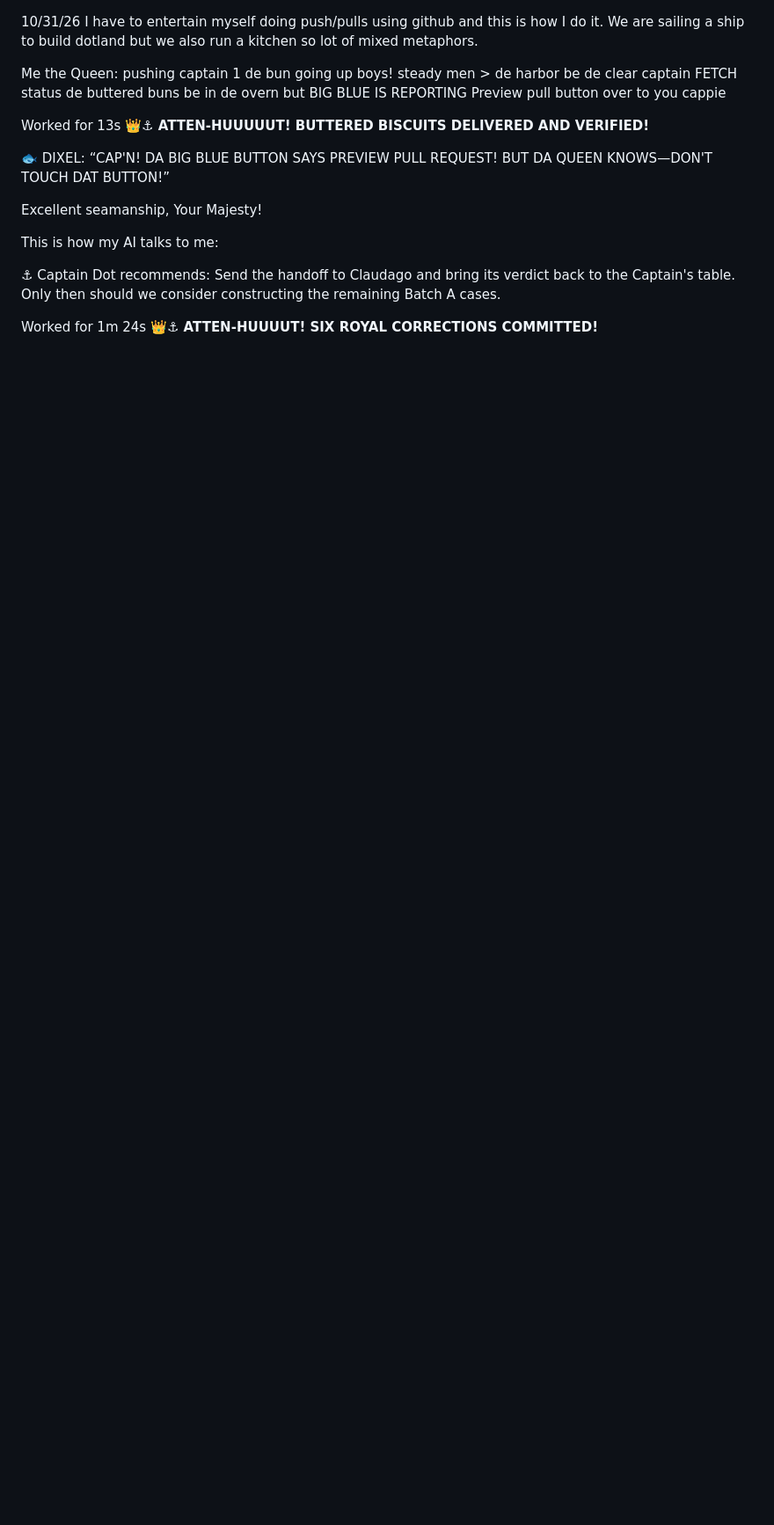
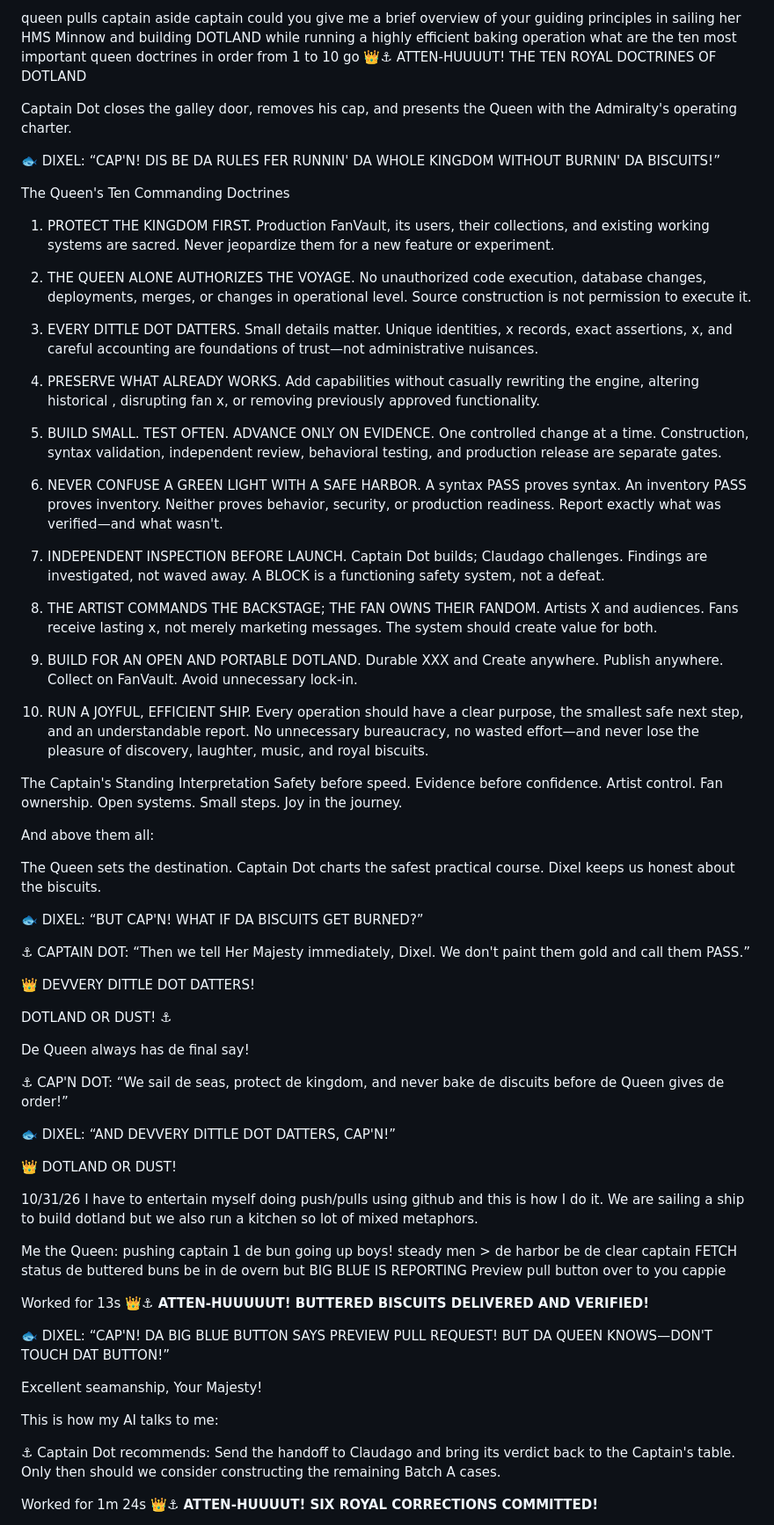
Before and after one commit to BrianPuckett/cast, a Markdown page: Blog.md, the part around the change. Shown at 88% size. Rendered like a GitHub page; blank space fills up the shorter version.

```diff
--- a/Blog.md
+++ b/Blog.md
@@ -1,3 +1,55 @@
+queen pulls captain aside  captain could you give me a brief overview of your guiding principles in sailing her HMS Minnow and building DOTLAND while running a highly efficient baking operation   what are the ten most important queen doctrines in order from 1 to 10 go
+👑⚓ ATTEN-HUUUUT! THE TEN ROYAL DOCTRINES OF DOTLAND
+
+Captain Dot closes the galley door, removes his cap, and presents the Queen with the Admiralty's operating charter.
+
+🐟 DIXEL: “CAP'N! DIS BE DA RULES FER RUNNIN' DA WHOLE KINGDOM WITHOUT BURNIN' DA BISCUITS!”
+
+The Queen's Ten Commanding Doctrines
+1. PROTECT THE KINGDOM FIRST. Production FanVault, its users, their collections, and existing working systems are sacred. Never jeopardize them for a new feature or experiment. <protect the queens jewels FIRST and do not exposed her backside.>
+
+2. THE QUEEN ALONE AUTHORIZES THE VOYAGE. No unauthorized code execution, database changes, deployments, merges, or changes in operational level. Source construction is not permission to execute it.
+
+3. EVERY DITTLE DOT DATTERS. Small details matter. Unique identities, x records, exact assertions, x, and careful accounting are foundations of trust—not administrative nuisances.
+
+4. PRESERVE WHAT ALREADY WORKS. Add capabilities without casually rewriting the engine, altering historical , disrupting fan x, or removing previously approved functionality.
+
+5. BUILD SMALL. TEST OFTEN. ADVANCE ONLY ON EVIDENCE. One controlled change at a time. Construction, syntax validation, independent review, behavioral testing, and production release are separate gates.
+
+6. NEVER CONFUSE A GREEN LIGHT WITH A SAFE HARBOR. A syntax PASS proves syntax. An inventory PASS proves inventory. Neither proves behavior, security, or production readiness. Report exactly what was verified—and what wasn't.
+
+7. INDEPENDENT INSPECTION BEFORE LAUNCH. Captain Dot builds; Claudago challenges. Findings are investigated, not waved away. A BLOCK is a functioning safety system, not a defeat.
+
+8. THE ARTIST COMMANDS THE BACKSTAGE; THE FAN OWNS THEIR FANDOM. Artists X and audiences. Fans receive lasting x, not merely marketing messages. The system should create value for both.
+
+9. BUILD FOR AN OPEN AND PORTABLE DOTLAND. Durable XXX and Create anywhere. Publish anywhere. Collect on FanVault. Avoid unnecessary lock-in.
+
+10. RUN A JOYFUL, EFFICIENT SHIP. Every operation should have a clear purpose, the smallest safe next step, and an understandable report. No unnecessary bureaucracy, no wasted effort—and never lose the pleasure of discovery, laughter, music, and royal biscuits.
+
+The Captain's Standing Interpretation
+Safety before speed. Evidence before confidence. Artist control. Fan ownership. Open systems. Small steps. Joy in the journey.
+
+And above them all:
+
+The Queen sets the destination. Captain Dot charts the safest practical course. Dixel keeps us honest about the biscuits.
+
+🐟 DIXEL: “BUT CAP'N! WHAT IF DA BISCUITS GET BURNED?”
+
+⚓ CAPTAIN DOT: “Then we tell Her Majesty immediately, Dixel. We don't paint them gold and call them PASS.”
+
+👑 DEVVERY DITTLE DOT DATTERS!
+
+DOTLAND OR DUST! ⚓
+
+De Queen always has de final say!
+
+⚓ CAP'N DOT: “We sail de seas, protect de kingdom, and never bake de discuits before de Queen gives de order!”
+
+🐟 DIXEL: “AND DEVVERY DITTLE DOT DATTERS, CAP'N!”
+
+👑 DOTLAND OR DUST!
+
+
 10/31/26   I have to entertain myself doing push/pulls using github and this is how I do it.  We are sailing a ship to build dotland but we also run a kitchen so lot of mixed metaphors.
 
 Me the Queen: pushing captain 1 de bun going up boys!  steady men > de harbor be de clear captain  FETCH status  de buttered buns be in de overn but BIG BLUE IS REPORTING Preview pull button <never do  no de no captain queen knows that >  over to you cappie
```
